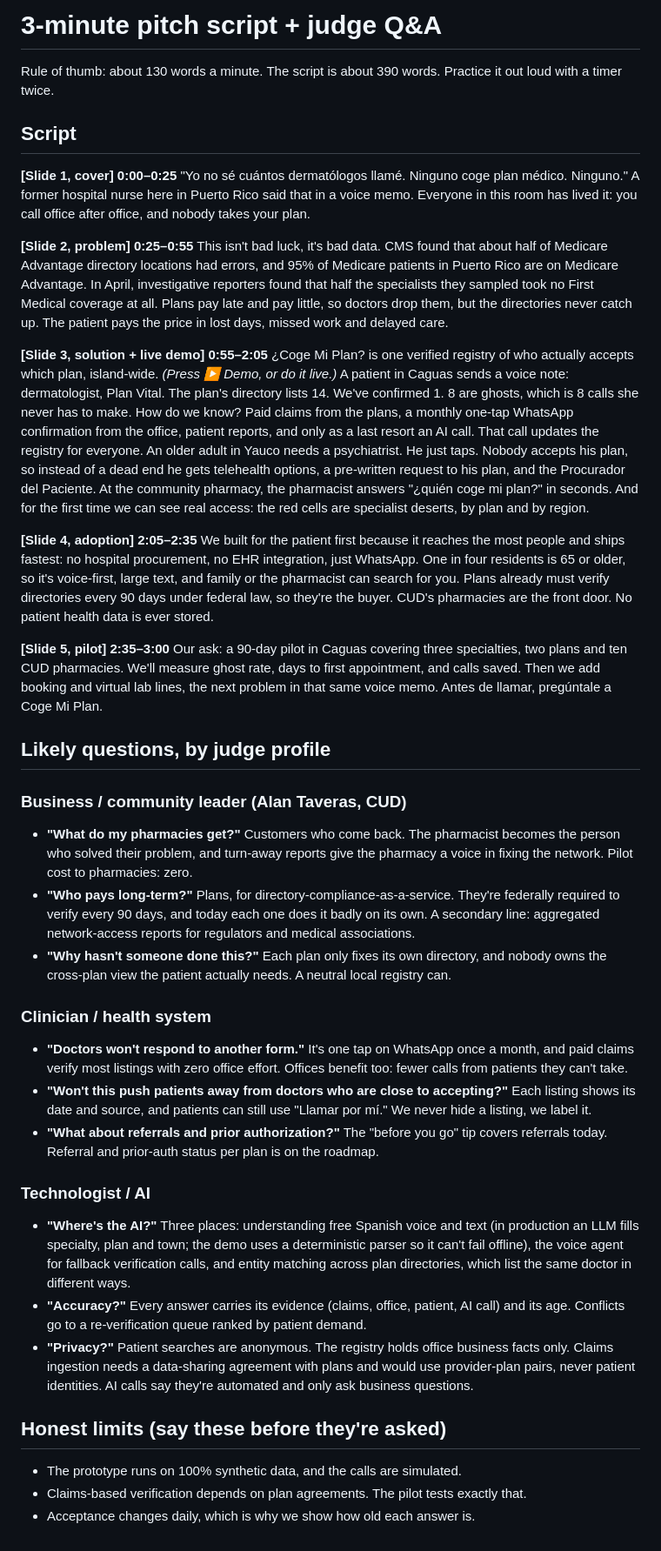
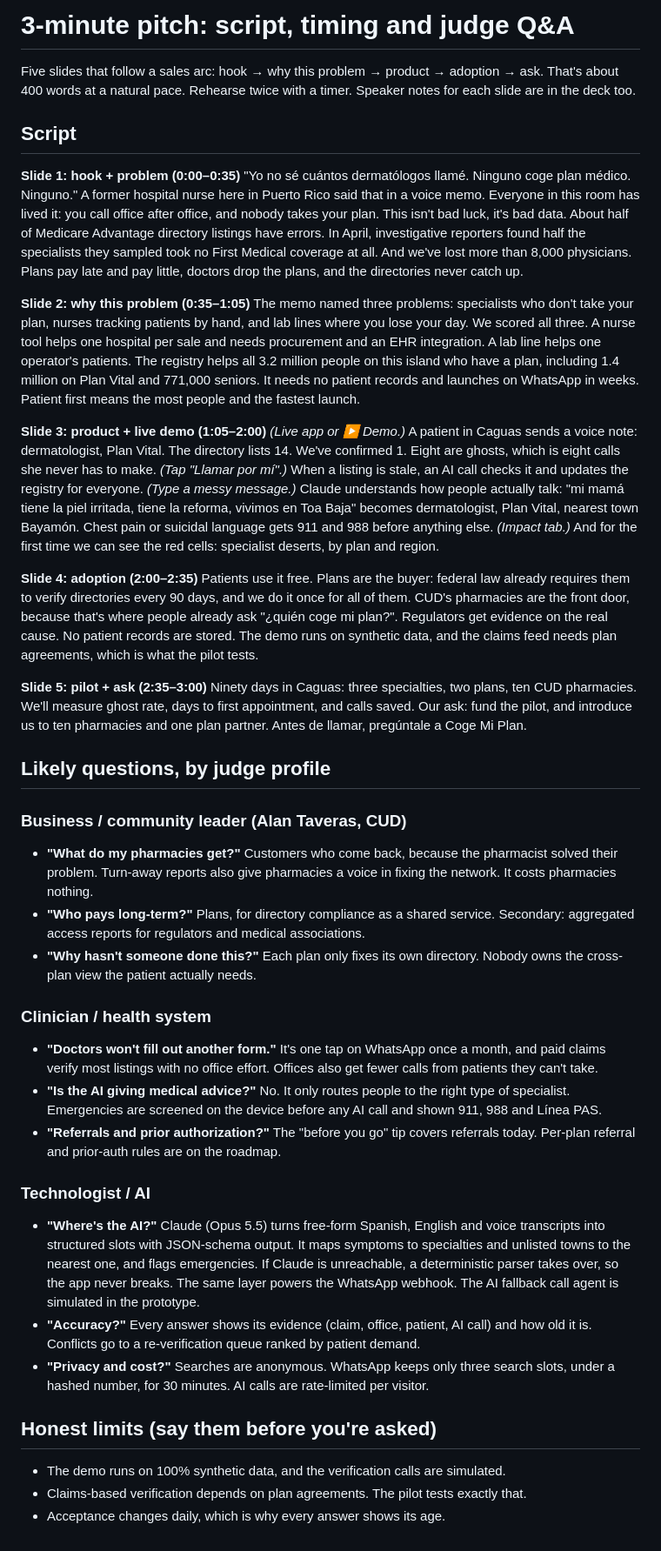
Before and after one commit to awalempr/coge-mi-plan, a Markdown page: docs/pitch-script.md, the part around the change. Shown at 87% size. Drawn GitHub-style.

```diff
--- a/docs/pitch-script.md
+++ b/docs/pitch-script.md
@@ -1,50 +1,44 @@
-# 3-minute pitch script + judge Q&A
+# 3-minute pitch: script, timing and judge Q&A
 
-Rule of thumb: about 130 words a minute. The script is about 390 words. Practice it out loud with a timer twice.
+Five slides that follow a sales arc: hook → why this problem → product → adoption → ask. That's about 400 words at a natural pace. Rehearse twice with a timer. Speaker notes for each slide are in the deck too.
 
 ## Script
 
-**[Slide 1, cover] 0:00–0:25**
+**Slide 1: hook + problem (0:00–0:35)**
 "Yo no sé cuántos dermatólogos llamé. Ninguno coge plan médico. Ninguno."
 A former hospital nurse here in Puerto Rico said that in a voice memo. Everyone in this room has lived it: you call office after office, and nobody takes your plan.
+This isn't bad luck, it's bad data. About half of Medicare Advantage directory listings have errors. In April, investigative reporters found half the specialists they sampled took no First Medical coverage at all. And we've lost more than 8,000 physicians. Plans pay late and pay little, doctors drop the plans, and the directories never catch up.
 
-**[Slide 2, problem] 0:25–0:55**
-This isn't bad luck, it's bad data. CMS found that about half of Medicare Advantage directory locations had errors, and 95% of Medicare patients in Puerto Rico are on Medicare Advantage. In April, investigative reporters found that half the specialists they sampled took no First Medical coverage at all. Plans pay late and pay little, so doctors drop them, but the directories never catch up. The patient pays the price in lost days, missed work and delayed care.
+**Slide 2: why this problem (0:35–1:05)**
+The memo named three problems: specialists who don't take your plan, nurses tracking patients by hand, and lab lines where you lose your day. We scored all three. A nurse tool helps one hospital per sale and needs procurement and an EHR integration. A lab line helps one operator's patients. The registry helps all 3.2 million people on this island who have a plan, including 1.4 million on Plan Vital and 771,000 seniors. It needs no patient records and launches on WhatsApp in weeks. Patient first means the most people and the fastest launch.
 
-**[Slide 3, solution + live demo] 0:55–2:05**
-¿Coge Mi Plan? is one verified registry of who actually accepts which plan, island-wide.
-*(Press ▶ Demo, or do it live.)*
-A patient in Caguas sends a voice note: dermatologist, Plan Vital. The plan's directory lists 14. We've confirmed 1. 8 are ghosts, which is 8 calls she never has to make.
-How do we know? Paid claims from the plans, a monthly one-tap WhatsApp confirmation from the office, patient reports, and only as a last resort an AI call. That call updates the registry for everyone.
-An older adult in Yauco needs a psychiatrist. He just taps. Nobody accepts his plan, so instead of a dead end he gets telehealth options, a pre-written request to his plan, and the Procurador del Paciente.
-At the community pharmacy, the pharmacist answers "¿quién coge mi plan?" in seconds.
-And for the first time we can see real access: the red cells are specialist deserts, by plan and by region.
+**Slide 3: product + live demo (1:05–2:00)**
+*(Live app or ▶ Demo.)* A patient in Caguas sends a voice note: dermatologist, Plan Vital. The directory lists 14. We've confirmed 1. Eight are ghosts, which is eight calls she never has to make. *(Tap "Llamar por mí".)* When a listing is stale, an AI call checks it and updates the registry for everyone. *(Type a messy message.)* Claude understands how people actually talk: "mi mamá tiene la piel irritada, tiene la reforma, vivimos en Toa Baja" becomes dermatologist, Plan Vital, nearest town Bayamón. Chest pain or suicidal language gets 911 and 988 before anything else. *(Impact tab.)* And for the first time we can see the red cells: specialist deserts, by plan and region.
 
-**[Slide 4, adoption] 2:05–2:35**
-We built for the patient first because it reaches the most people and ships fastest: no hospital procurement, no EHR integration, just WhatsApp. One in four residents is 65 or older, so it's voice-first, large text, and family or the pharmacist can search for you. Plans already must verify directories every 90 days under federal law, so they're the buyer. CUD's pharmacies are the front door. No patient health data is ever stored.
+**Slide 4: adoption (2:00–2:35)**
+Patients use it free. Plans are the buyer: federal law already requires them to verify directories every 90 days, and we do it once for all of them. CUD's pharmacies are the front door, because that's where people already ask "¿quién coge mi plan?". Regulators get evidence on the real cause. No patient records are stored. The demo runs on synthetic data, and the claims feed needs plan agreements, which is what the pilot tests.
 
-**[Slide 5, pilot] 2:35–3:00**
-Our ask: a 90-day pilot in Caguas covering three specialties, two plans and ten CUD pharmacies. We'll measure ghost rate, days to first appointment, and calls saved. Then we add booking and virtual lab lines, the next problem in that same voice memo.
-Antes de llamar, pregúntale a Coge Mi Plan.
+**Slide 5: pilot + ask (2:35–3:00)**
+Ninety days in Caguas: three specialties, two plans, ten CUD pharmacies. We'll measure ghost rate, days to first appointment, and calls saved. Our ask: fund the pilot, and introduce us to ten pharmacies and one plan partner. Antes de llamar, pregúntale a Coge Mi Plan.
 
 ## Likely questions, by judge profile
 
 ### Business / community leader (Alan Taveras, CUD)
-- **"What do my pharmacies get?"** Customers who come back. The pharmacist becomes the person who solved their problem, and turn-away reports give the pharmacy a voice in fixing the network. Pilot cost to pharmacies: zero.
-- **"Who pays long-term?"** Plans, for directory-compliance-as-a-service. They're federally required to verify every 90 days, and today each one does it badly on its own. A secondary line: aggregated network-access reports for regulators and medical associations.
-- **"Why hasn't someone done this?"** Each plan only fixes its own directory, and nobody owns the cross-plan view the patient actually needs. A neutral local registry can.
+- **"What do my pharmacies get?"** Customers who come back, because the pharmacist solved their problem. Turn-away reports also give pharmacies a voice in fixing the network. It costs pharmacies nothing.
+- **"Who pays long-term?"** Plans, for directory compliance as a shared service. Secondary: aggregated access reports for regulators and medical associations.
+- **"Why hasn't someone done this?"** Each plan only fixes its own directory. Nobody owns the cross-plan view the patient actually needs.
 
 ### Clinician / health system
-- **"Doctors won't respond to another form."** It's one tap on WhatsApp once a month, and paid claims verify most listings with zero office effort. Offices benefit too: fewer calls from patients they can't take.
-- **"Won't this push patients away from doctors who are close to accepting?"** Each listing shows its date and source, and patients can still use "Llamar por mí." We never hide a listing, we label it.
-- **"What about referrals and prior authorization?"** The "before you go" tip covers referrals today. Referral and prior-auth status per plan is on the roadmap.
+- **"Doctors won't fill out another form."** It's one tap on WhatsApp once a month, and paid claims verify most listings with no office effort. Offices also get fewer calls from patients they can't take.
+- **"Is the AI giving medical advice?"** No. It only routes people to the right type of specialist. Emergencies are screened on the device before any AI call and shown 911, 988 and Línea PAS.
+- **"Referrals and prior authorization?"** The "before you go" tip covers referrals today. Per-plan referral and prior-auth rules are on the roadmap.
 
 ### Technologist / AI
-- **"Where's the AI?"** Three places: understanding free Spanish voice and text (in production an LLM fills specialty, plan and town; the demo uses a deterministic parser so it can't fail offline), the voice agent for fallback verification calls, and entity matching across plan directories, which list the same doctor in different ways.
-- **"Accuracy?"** Every answer carries its evidence (claims, office, patient, AI call) and its age. Conflicts go to a re-verification queue ranked by patient demand.
-- **"Privacy?"** Patient searches are anonymous. The registry holds office business facts only. Claims ingestion needs a data-sharing agreement with plans and would use provider-plan pairs, never patient identities. AI calls say they're automated and only ask business questions.
+- **"Where's the AI?"** Claude (Opus 5.5) turns free-form Spanish, English and voice transcripts into structured slots with JSON-schema output. It maps symptoms to specialties and unlisted towns to the nearest one, and flags emergencies. If Claude is unreachable, a deterministic parser takes over, so the app never breaks. The same layer powers the WhatsApp webhook. The AI fallback call agent is simulated in the prototype.
+- **"Accuracy?"** Every answer shows its evidence (claim, office, patient, AI call) and how old it is. Conflicts go to a re-verification queue ranked by patient demand.
+- **"Privacy and cost?"** Searches are anonymous. WhatsApp keeps only three search slots, under a hashed number, for 30 minutes. AI calls are rate-limited per visitor.
 
-## Honest limits (say these before they're asked)
-- The prototype runs on 100% synthetic data, and the calls are simulated.
+## Honest limits (say them before you're asked)
+- The demo runs on 100% synthetic data, and the verification calls are simulated.
 - Claims-based verification depends on plan agreements. The pilot tests exactly that.
-- Acceptance changes daily, which is why we show how old each answer is.
+- Acceptance changes daily, which is why every answer shows its age.
```
Also changed, not shown: README.md (+2 -2 lines).
